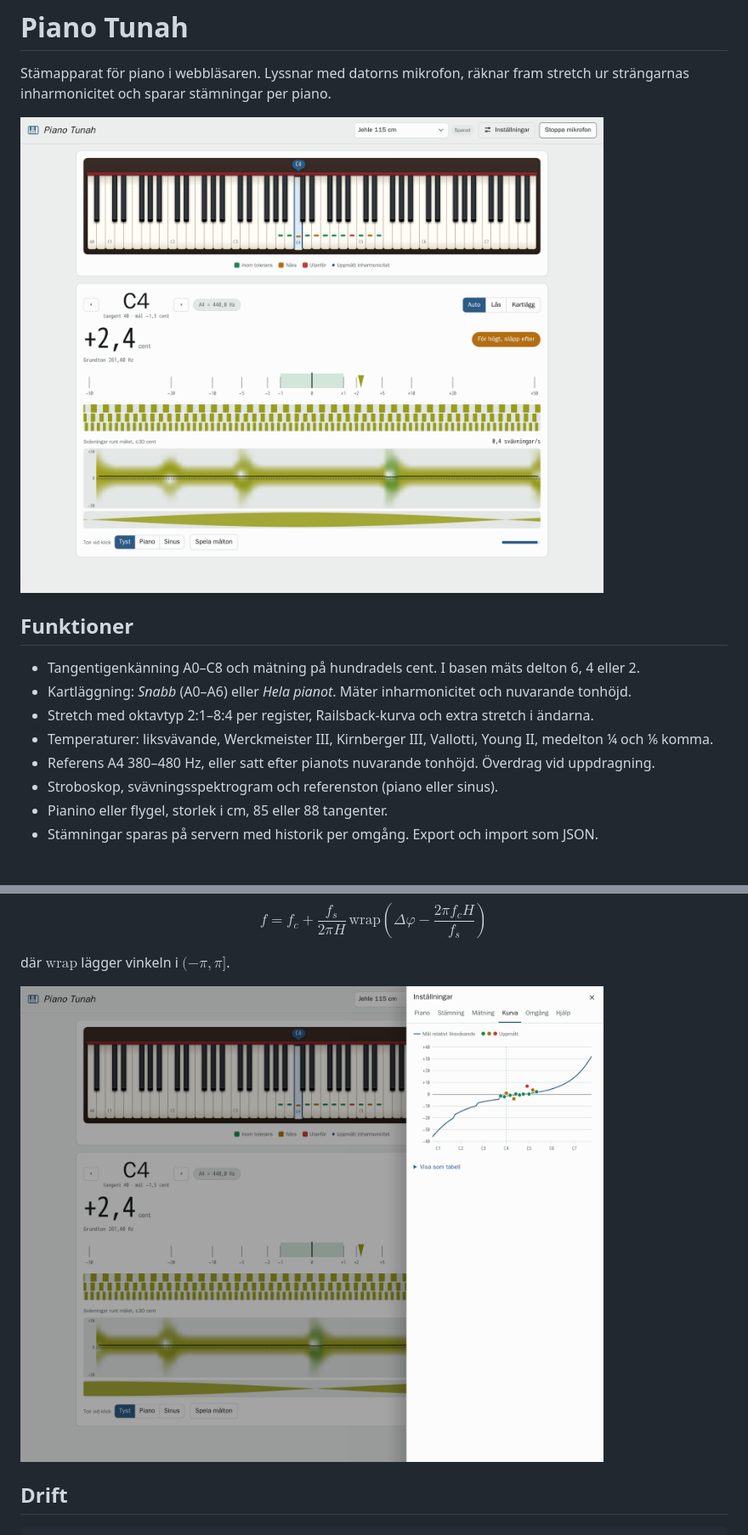
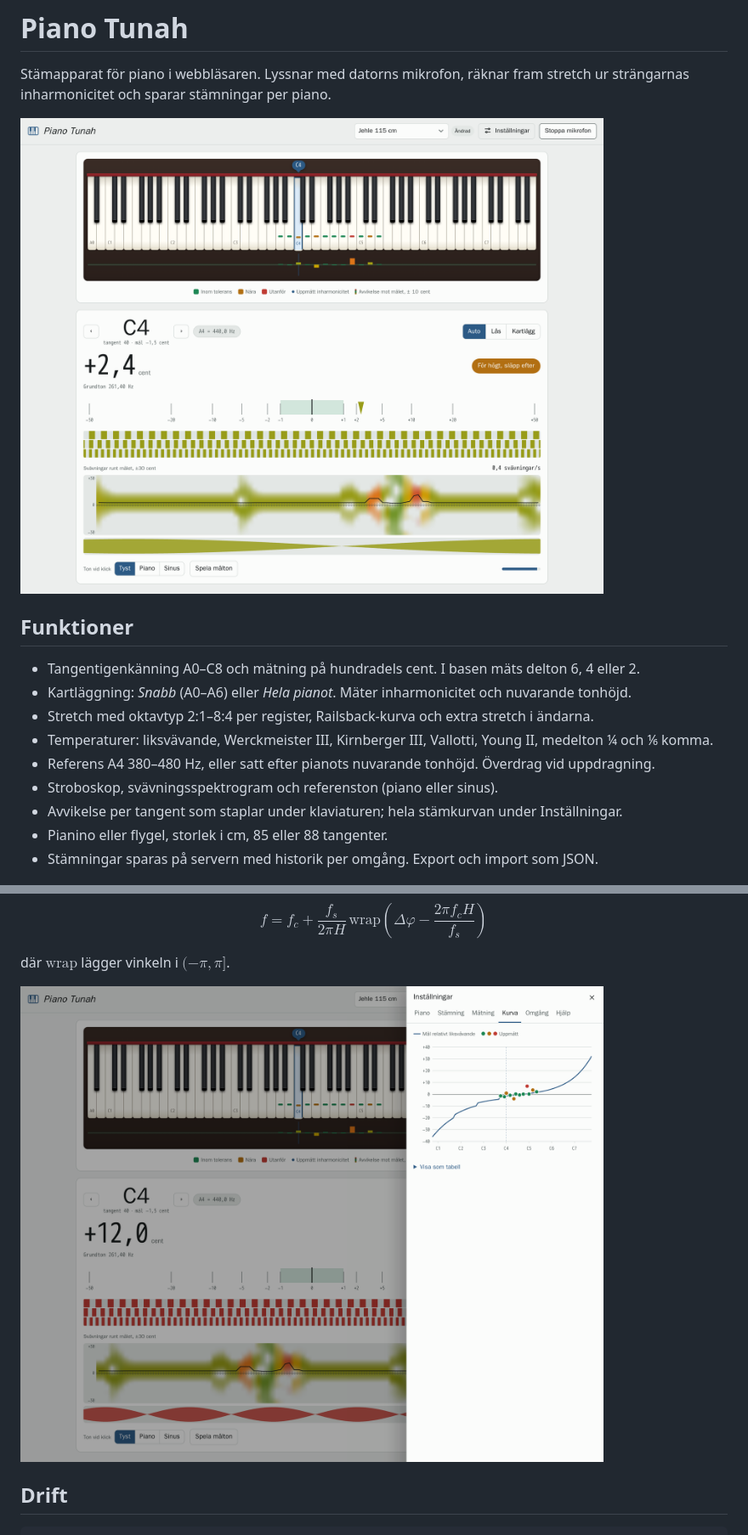
Before and after one commit to riborg/pianotunah, a Markdown page: README.md, 2 parts joined by grey strips. Shown: that part at 85% size. Rendered like a GitHub page; pictures changed too: docs/screenshot-light.png, docs/settings-light.png.

Commit message:
Update the screenshots and README with the deviation strip

```diff
--- a/README.md
+++ b/README.md
@@ -15,6 +15,7 @@ Stämapparat för piano i webbläsaren. Lyssnar med datorns mikrofon, räknar fr
 - Temperaturer: liksvävande, Werckmeister III, Kirnberger III, Vallotti, Young II, medelton ¼ och ⅙ komma.
 - Referens A4 380–480 Hz, eller satt efter pianots nuvarande tonhöjd. Överdrag vid uppdragning.
 - Stroboskop, svävningsspektrogram och referenston (piano eller sinus).
+- Avvikelse per tangent som staplar under klaviaturen; hela stämkurvan under Inställningar.
 - Pianino eller flygel, storlek i cm, 85 eller 88 tangenter.
 - Stämningar sparas på servern med historik per omgång. Export och import som JSON.
 
```
Also changed, not shown: docs/screenshot-dark.png, docs/settings-dark.png.
